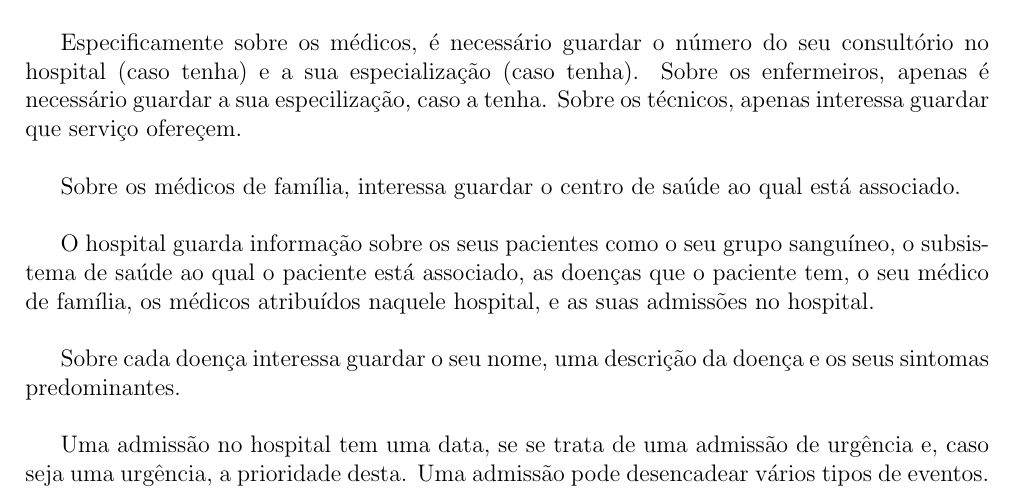
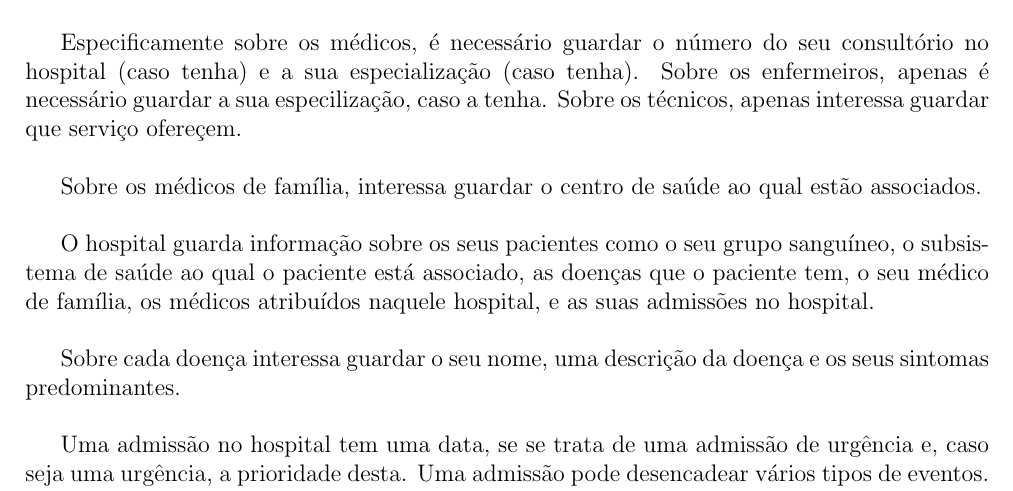
Before and after one commit to Telmooo/feup-bdad, a LaTeX book (report/report.tex): part of page 3 of 4, cut so that both start at the same text. Compiled offline with pdfLaTeX.

Commit message:
update uml and report

```diff
--- a/report/report.tex
+++ b/report/report.tex
@@ -128,7 +128,7 @@ Especificamente sobre os médicos, é necessário guardar o número do seu consu
 Sobre os enfermeiros, apenas é necessário guardar a sua especilização, caso a tenha.
 Sobre os técnicos, apenas interessa guardar que serviço ofereçem.
 
-Sobre os médicos de família, interessa guardar o centro de saúde ao qual está associado.
+Sobre os médicos de família, interessa guardar o centro de saúde ao qual estão associados.
 
 O hospital guarda informação sobre os seus pacientes como o seu grupo sanguíneo, o subsistema de saúde ao qual o paciente está associado, as doenças que o paciente tem, o seu médico de família, os médicos atribuídos naquele hospital, e as suas admissões no hospital.
 
```
Also changed, not shown: images/BDAD-UML.png, report/report.pdf, 1 other file.
